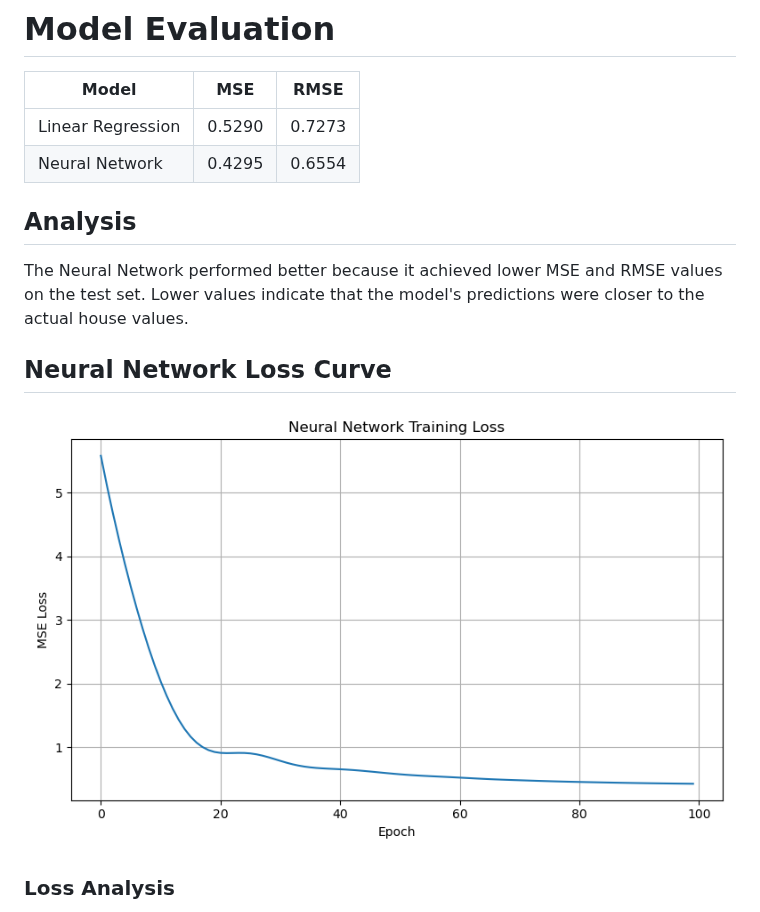
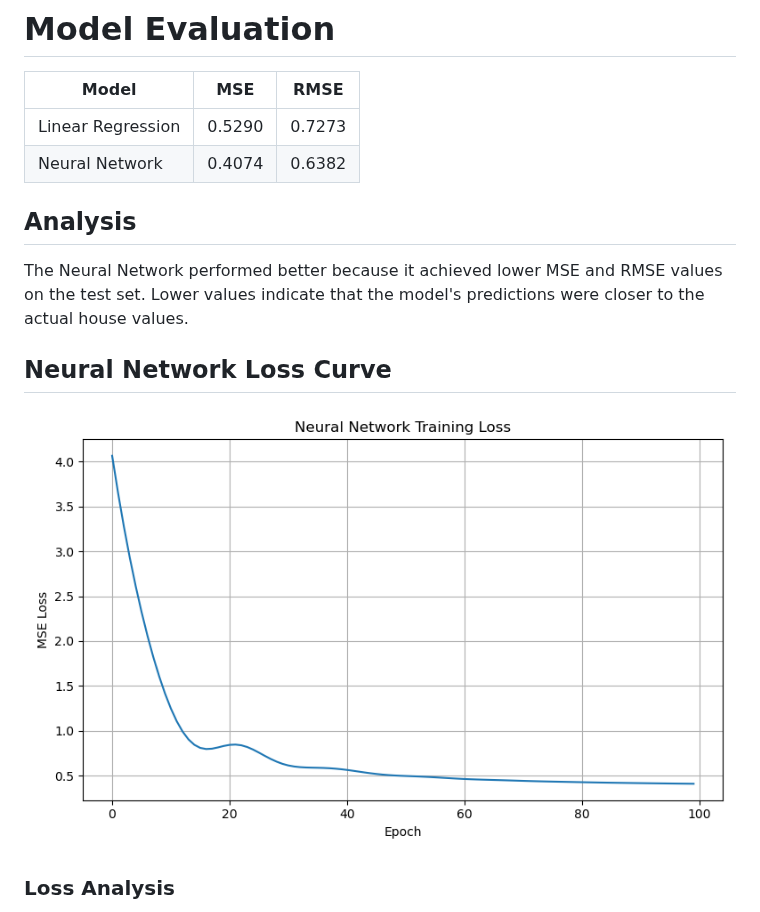
Before and after one commit to hmorgan5/CSCI-4425-M01-Hunter-M., a Markdown page: assignment2/README.md, the part around the change. Drawn GitHub-style; pictures changed too: assignment2/lossPlot.png.

```diff
--- a/assignment2/README.md
+++ b/assignment2/README.md
@@ -119,7 +119,7 @@ max       15.000100     52.000000    141.909091     34.066667  35682.000000   12
 | Model | MSE | RMSE |
 |-------|------|------|
 | Linear Regression | 0.5290 | 0.7273 |
-| Neural Network | 0.4295 | 0.6554 |
+| Neural Network | 0.4074 | 0.6382 |
 
 ## Analysis
 
```
Also changed, not shown: 1 other file.
